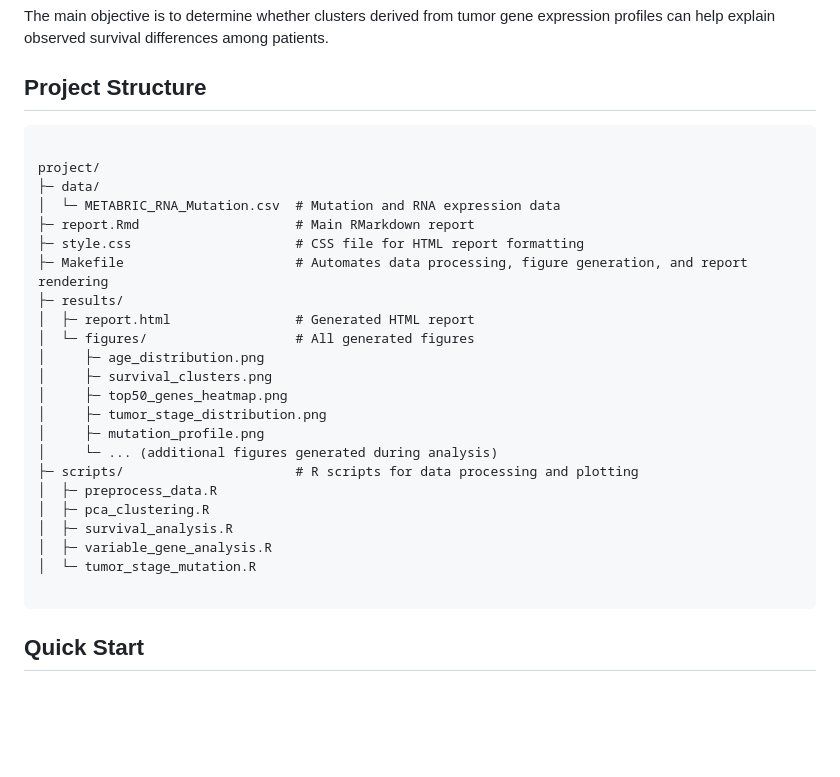
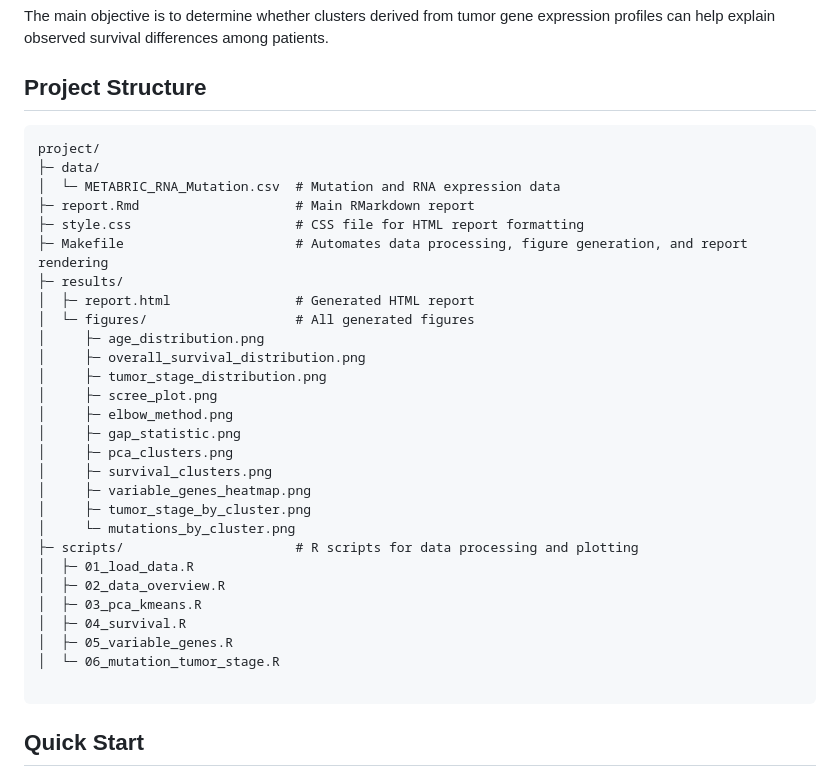
Before and after one commit to Dilshanee/BIOS611_Project_METABRIC, a Markdown page: README.md, the part around the change. Rendered like a GitHub page; blank space fills up the shorter version.

`````diff
--- a/README.md
+++ b/README.md
@@ -19,7 +19,6 @@ The main objective is to determine whether clusters derived from tumor gene expr
 ## Project Structure
 
 ```markdown
-
 project/
 ├─ data/
 │  └─ METABRIC_RNA_Mutation.csv  # Mutation and RNA expression data
@@ -30,17 +29,23 @@ project/
 │  ├─ report.html                # Generated HTML report
 │  └─ figures/                   # All generated figures
 │     ├─ age_distribution.png
+│     ├─ overall_survival_distribution.png
+│     ├─ tumor_stage_distribution.png
+│     ├─ scree_plot.png
+│     ├─ elbow_method.png
+│     ├─ gap_statistic.png
+│     ├─ pca_clusters.png
 │     ├─ survival_clusters.png
-│     ├─ top50_genes_heatmap.png
-│     ├─ tumor_stage_distribution.png
-│     ├─ mutation_profile.png
-│     └─ ... (additional figures generated during analysis)
+│     ├─ variable_genes_heatmap.png
+│     ├─ tumor_stage_by_cluster.png
+│     └─ mutations_by_cluster.png
 ├─ scripts/                      # R scripts for data processing and plotting
-│  ├─ preprocess_data.R
-│  ├─ pca_clustering.R
-│  ├─ survival_analysis.R
-│  ├─ variable_gene_analysis.R
-│  └─ tumor_stage_mutation.R
+│  ├─ 01_load_data.R
+│  ├─ 02_data_overview.R
+│  ├─ 03_pca_kmeans.R
+│  ├─ 04_survival.R
+│  ├─ 05_variable_genes.R
+│  └─ 06_mutation_tumor_stage.R
 
 ````
 
`````
